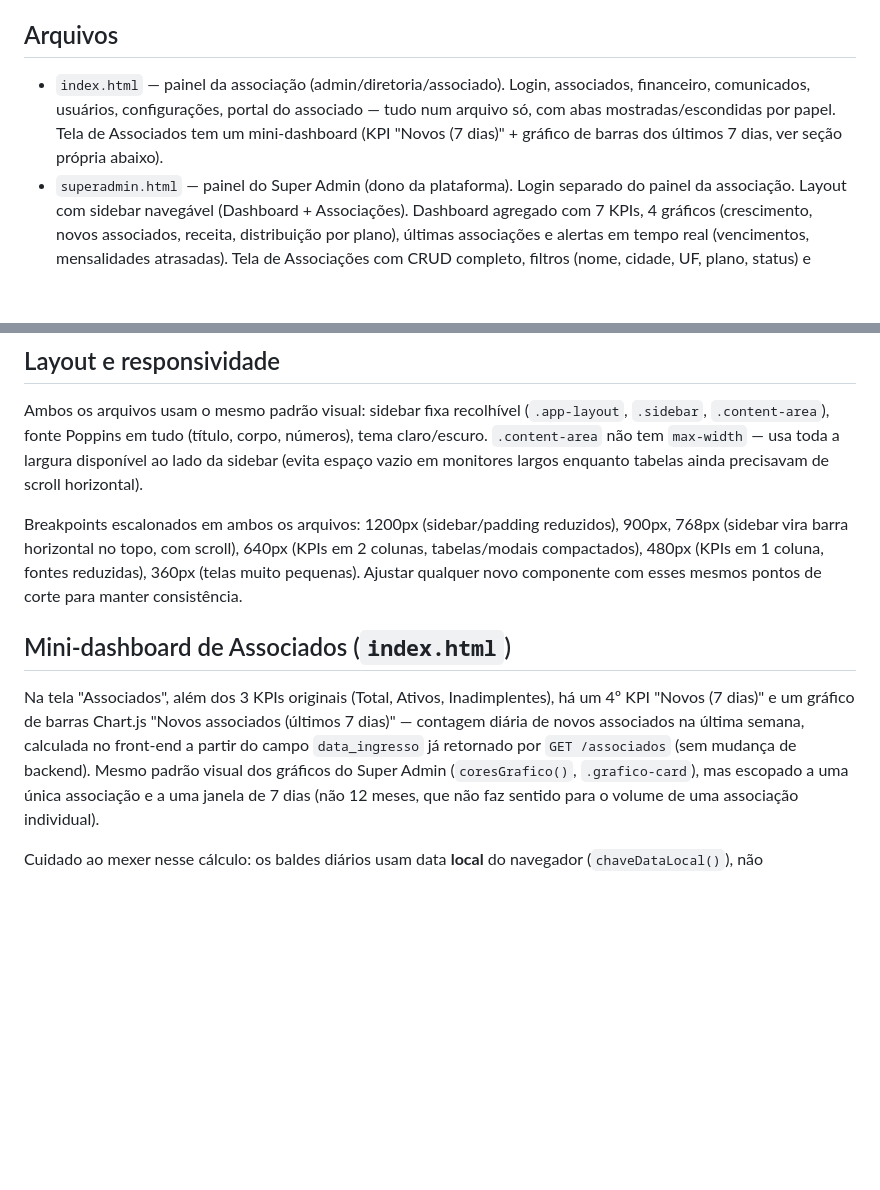
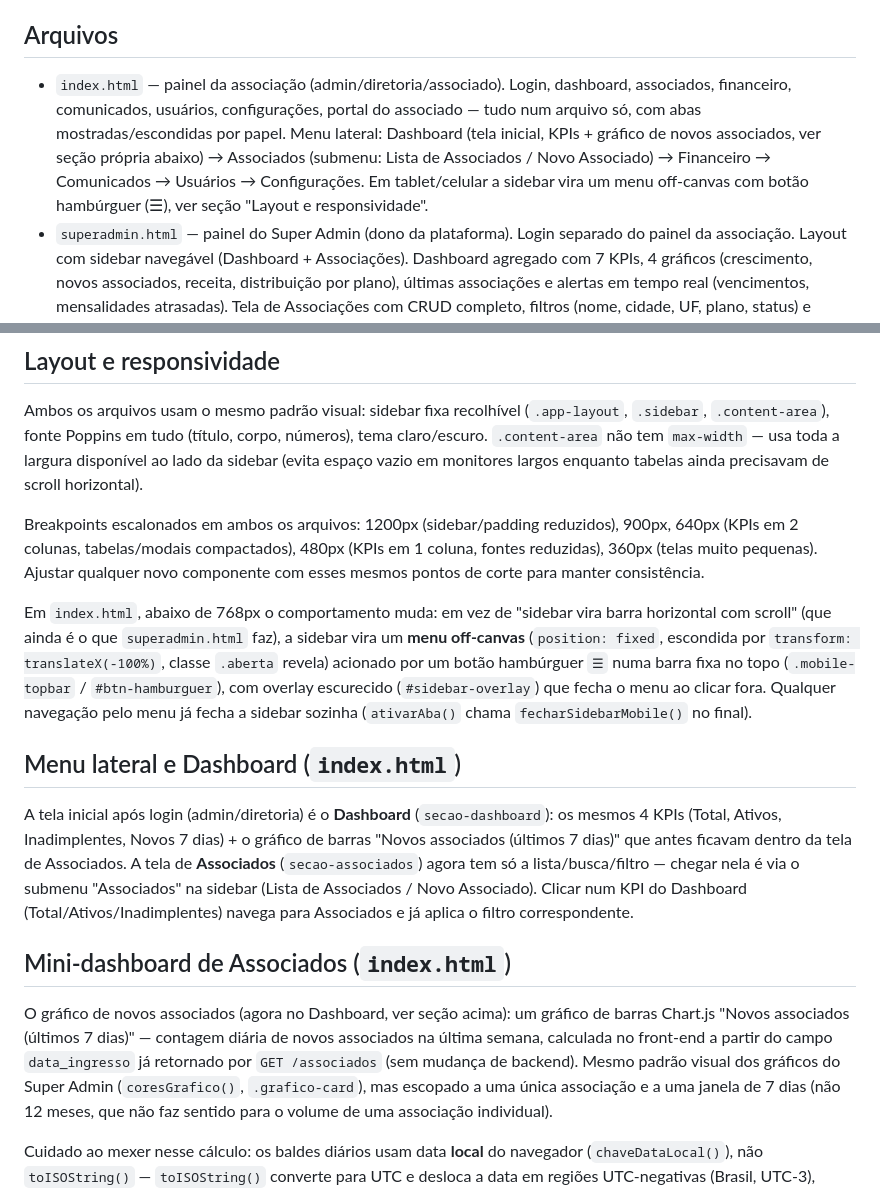
Before and after one commit to CarregandoIdeias/minha-associacao-painel, a Markdown page: README.md, 2 parts joined by grey strips. Drawn GitHub-style; blank space fills up the shorter version.

```diff
--- a/README.md
+++ b/README.md
@@ -11,10 +11,13 @@ de dados, segurança). Este README cobre só o front-end.
 ## Arquivos
 
 - `index.html` — painel da associação (admin/diretoria/associado). Login,
-  associados, financeiro, comunicados, usuários, configurações, portal do
-  associado — tudo num arquivo só, com abas mostradas/escondidas por papel.
-  Tela de Associados tem um mini-dashboard (KPI "Novos (7 dias)" + gráfico
-  de barras dos últimos 7 dias, ver seção própria abaixo).
+  dashboard, associados, financeiro, comunicados, usuários, configurações,
+  portal do associado — tudo num arquivo só, com abas mostradas/escondidas
+  por papel. Menu lateral: Dashboard (tela inicial, KPIs + gráfico de novos
+  associados, ver seção própria abaixo) → Associados (submenu: Lista de
+  Associados / Novo Associado) → Financeiro → Comunicados → Usuários →
+  Configurações. Em tablet/celular a sidebar vira um menu off-canvas com
+  botão hambúrguer (☰), ver seção "Layout e responsividade".
 - `superadmin.html` — painel do Super Admin (dono da plataforma). Login
   separado do painel da associação. Layout com sidebar navegável
   (Dashboard + Associações). Dashboard agregado com 7 KPIs, 4 gráficos
@@ -60,20 +63,39 @@ usa toda a largura disponível ao lado da sidebar (evita espaço vazio em
 monitores largos enquanto tabelas ainda precisavam de scroll horizontal).
 
 Breakpoints escalonados em ambos os arquivos: 1200px (sidebar/padding
-reduzidos), 900px, 768px (sidebar vira barra horizontal no topo, com
-scroll), 640px (KPIs em 2 colunas, tabelas/modais compactados), 480px
-(KPIs em 1 coluna, fontes reduzidas), 360px (telas muito pequenas). Ajustar
-qualquer novo componente com esses mesmos pontos de corte para manter
-consistência.
+reduzidos), 900px, 640px (KPIs em 2 colunas, tabelas/modais compactados),
+480px (KPIs em 1 coluna, fontes reduzidas), 360px (telas muito pequenas).
+Ajustar qualquer novo componente com esses mesmos pontos de corte para
+manter consistência.
+
+Em `index.html`, abaixo de 768px o comportamento muda: em vez de
+"sidebar vira barra horizontal com scroll" (que ainda é o que
+`superadmin.html` faz), a sidebar vira um **menu off-canvas**
+(`position: fixed`, escondida por `transform: translateX(-100%)`, classe
+`.aberta` revela) acionado por um botão hambúrguer `☰` numa barra fixa no
+topo (`.mobile-topbar` / `#btn-hamburguer`), com overlay escurecido
+(`#sidebar-overlay`) que fecha o menu ao clicar fora. Qualquer navegação
+pelo menu já fecha a sidebar sozinha (`ativarAba()` chama
+`fecharSidebarMobile()` no final).
+
+## Menu lateral e Dashboard (`index.html`)
+
+A tela inicial após login (admin/diretoria) é o **Dashboard**
+(`secao-dashboard`): os mesmos 4 KPIs (Total, Ativos, Inadimplentes,
+Novos 7 dias) + o gráfico de barras "Novos associados (últimos 7 dias)"
+que antes ficavam dentro da tela de Associados. A tela de **Associados**
+(`secao-associados`) agora tem só a lista/busca/filtro — chegar nela é
+via o submenu "Associados" na sidebar (Lista de Associados / Novo
+Associado). Clicar num KPI do Dashboard (Total/Ativos/Inadimplentes)
+navega para Associados e já aplica o filtro correspondente.
 
 ## Mini-dashboard de Associados (`index.html`)
 
-Na tela "Associados", além dos 3 KPIs originais (Total, Ativos,
-Inadimplentes), há um 4º KPI "Novos (7 dias)" e um gráfico de barras
-Chart.js "Novos associados (últimos 7 dias)" — contagem diária de novos
-associados na última semana, calculada no front-end a partir do campo
-`data_ingresso` já retornado por `GET /associados` (sem mudança de
-backend). Mesmo padrão visual dos gráficos do Super Admin
+O gráfico de novos associados (agora no Dashboard, ver seção acima): um
+gráfico de barras Chart.js "Novos associados (últimos 7 dias)" — contagem
+diária de novos associados na última semana, calculada no front-end a
+partir do campo `data_ingresso` já retornado por `GET /associados` (sem
+mudança de backend). Mesmo padrão visual dos gráficos do Super Admin
 (`coresGrafico()`, `.grafico-card`), mas escopado a uma única associação
 e a uma janela de 7 dias (não 12 meses, que não faz sentido para o volume
 de uma associação individual).
```
Also changed, not shown: CLAUDE.md (+41 -0 lines).
